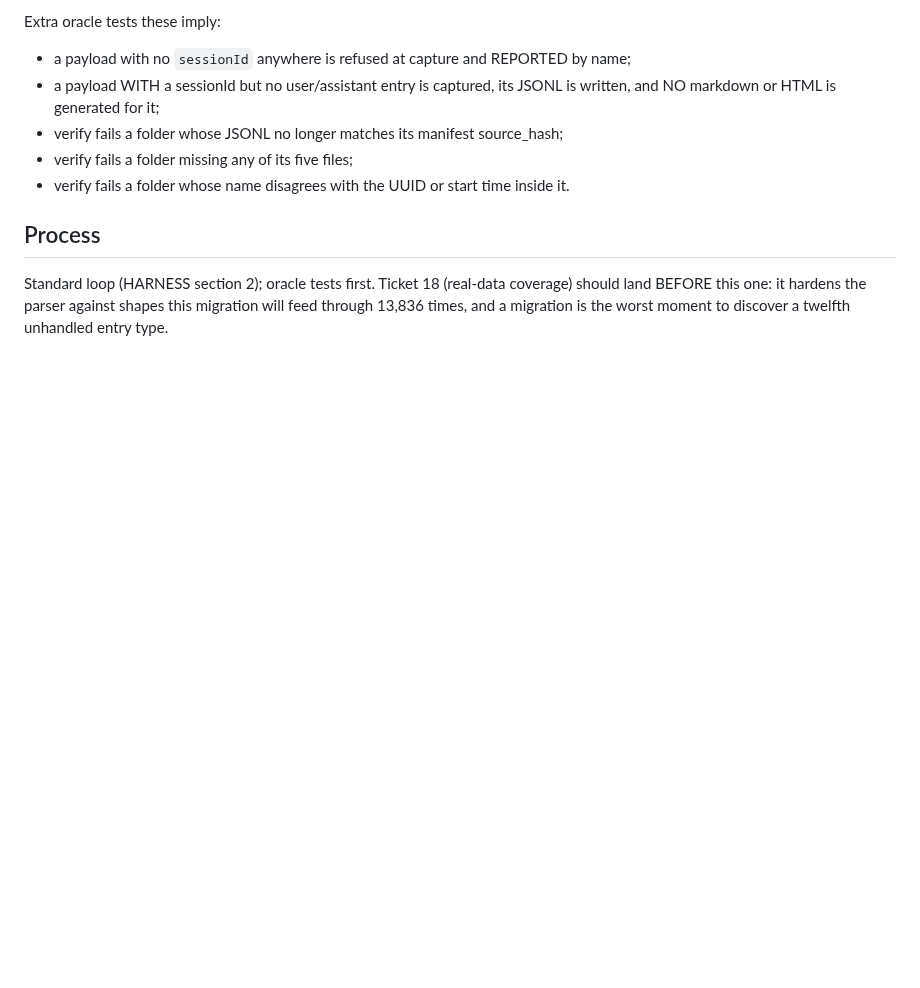
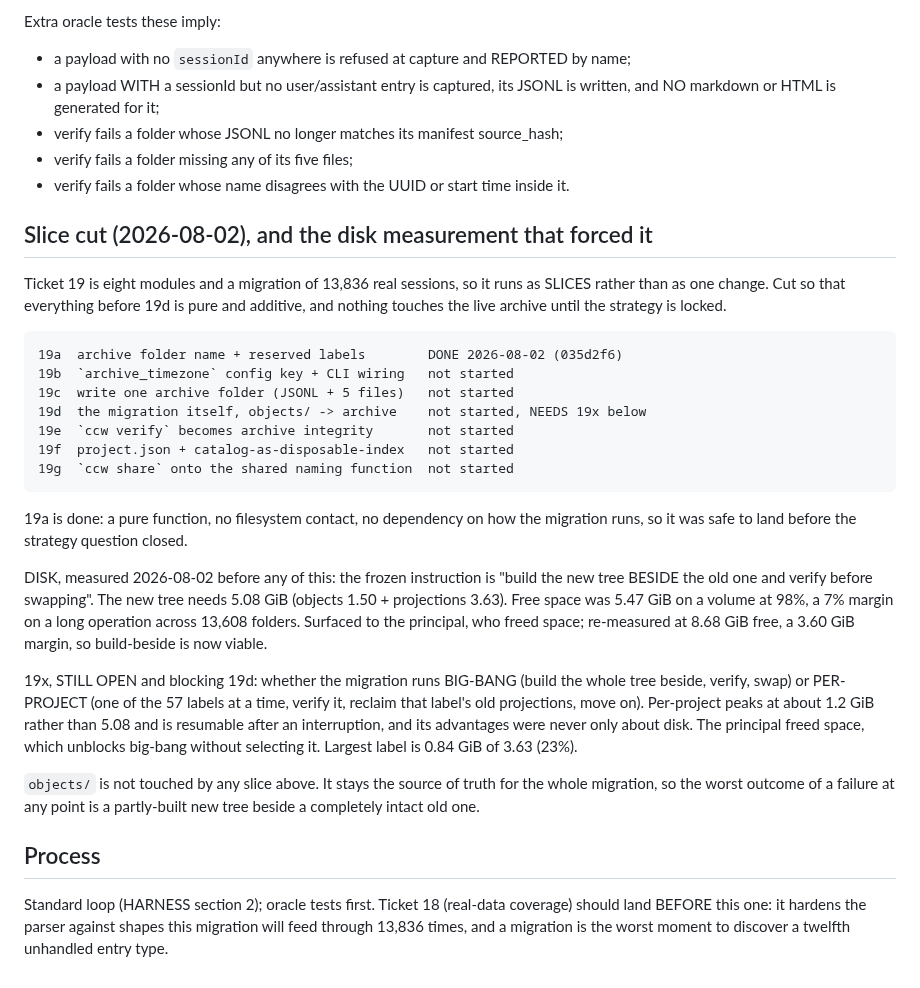
Before and after one commit to CaptainCodeAU/cc-warehouse, a Markdown page: harness/tickets/19-archive-first-layout.md, the part around the change. Rendered like a GitHub page; blank space fills up the shorter version.

Commit message:
docs(harness): cut ticket 19 into slices, and record the disk measurement
Ticket 19 is eight modules and a migration of 13,836 sessions, so it runs as
seven slices rather than as one change. The cut puts everything pure and
additive before the migration, so nothing touches the live archive until the
strategy question closes. 19a is already done and was safe to land early
precisely because it is a pure function with no filesystem contact.

The disk measurement is recorded because it nearly went unmade. The frozen
instruction is "build the new tree beside the old one and verify before
swapping", which needs 5.08 GiB; free space was 5.47 GiB on a volume at 98%. A
7% margin on a long operation over 13,608 folders is not a plan, and the failure
would have landed on top of the operator's only copy. The plan was written
before anyone measured the ground it runs on.

Space has since been freed and re-measured at 8.68 GiB, so build-beside is
viable. That unblocks the choice without making it: per-project migration still
peaks at about 1.2 GiB instead of 5.08 and is resumable after an interruption,
and those advantages were never only about disk. Recorded as 19x, open, blocking
19d.

```diff
--- a/harness/tickets/19-archive-first-layout.md
+++ b/harness/tickets/19-archive-first-layout.md
@@ -102,6 +102,41 @@ Extra oracle tests these imply:
   - verify fails a folder missing any of its five files;
   - verify fails a folder whose name disagrees with the UUID or start time inside it.
 
+## Slice cut (2026-08-02), and the disk measurement that forced it
+
+Ticket 19 is eight modules and a migration of 13,836 real sessions, so it runs as
+SLICES rather than as one change. Cut so that everything before 19d is pure and
+additive, and nothing touches the live archive until the strategy is locked.
+
+    19a  archive folder name + reserved labels        DONE 2026-08-02 (035d2f6)
+    19b  `archive_timezone` config key + CLI wiring   not started
+    19c  write one archive folder (JSONL + 5 files)   not started
+    19d  the migration itself, objects/ -> archive    not started, NEEDS 19x below
+    19e  `ccw verify` becomes archive integrity       not started
+    19f  project.json + catalog-as-disposable-index   not started
+    19g  `ccw share` onto the shared naming function  not started
+
+19a is done: a pure function, no filesystem contact, no dependency on how the
+migration runs, so it was safe to land before the strategy question closed.
+
+DISK, measured 2026-08-02 before any of this: the frozen instruction is "build
+the new tree BESIDE the old one and verify before swapping". The new tree needs
+5.08 GiB (objects 1.50 + projections 3.63). Free space was 5.47 GiB on a volume
+at 98%, a 7% margin on a long operation across 13,608 folders. Surfaced to the
+principal, who freed space; re-measured at 8.68 GiB free, a 3.60 GiB margin, so
+build-beside is now viable.
+
+19x, STILL OPEN and blocking 19d: whether the migration runs BIG-BANG (build the
+whole tree beside, verify, swap) or PER-PROJECT (one of the 57 labels at a time,
+verify it, reclaim that label's old projections, move on). Per-project peaks at
+about 1.2 GiB rather than 5.08 and is resumable after an interruption, and its
+advantages were never only about disk. The principal freed space, which unblocks
+big-bang without selecting it. Largest label is 0.84 GiB of 3.63 (23%).
+
+`objects/` is not touched by any slice above. It stays the source of truth for
+the whole migration, so the worst outcome of a failure at any point is a
+partly-built new tree beside a completely intact old one.
+
 ## Process
 
 Standard loop (HARNESS section 2); oracle tests first. Ticket 18 (real-data
```
